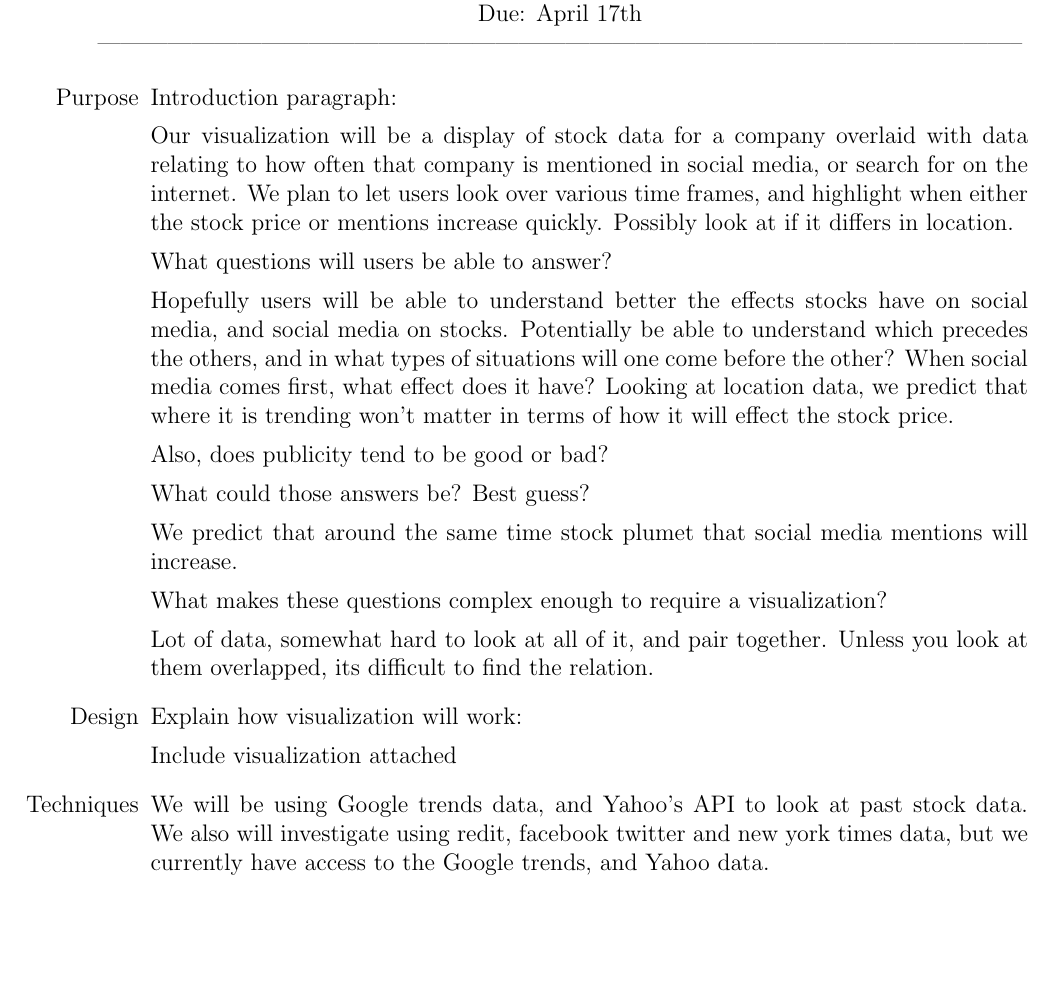
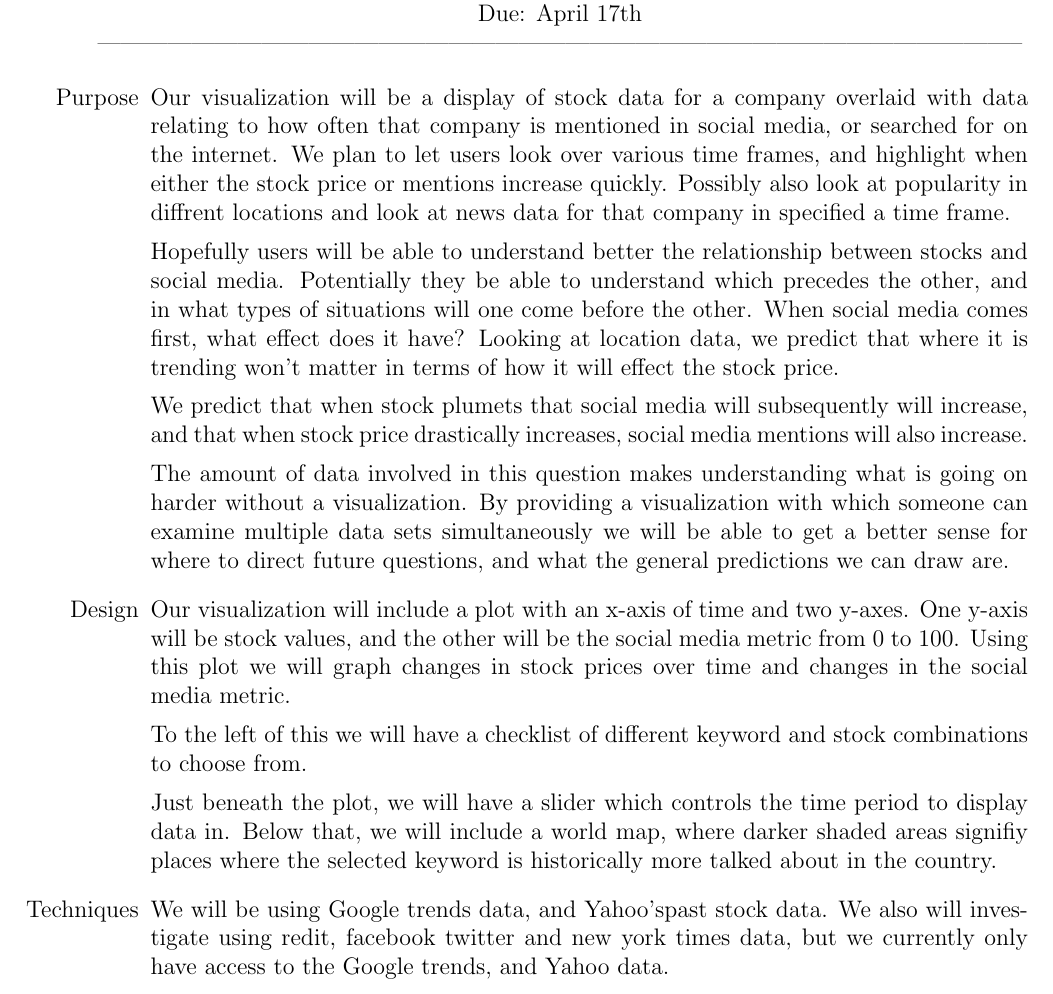
Before and after one commit to pages0/Data-vis-final-proj, a LaTeX document (proposal.tex): part of the page, cut so that both start at the same text, the shorter picture padded with empty space. Compiled offline with pdfLaTeX.

Commit message:
finished proposal

```diff
--- a/proposal.tex
+++ b/proposal.tex
@@ -28,51 +28,55 @@
 \begin{enumerate}
   \item[Purpose]
 
-    Introduction paragraph:
-
     Our visualization will be a display of stock data for a company
     overlaid with data relating to how often that company is mentioned
-    in social media, or search for on the internet. We plan to let
+    in social media, or searched for on the internet. We plan to let
     users look over various time frames, and highlight when either the
-    stock price or mentions increase quickly. Possibly look at if it
-    differs in location.
+    stock price or mentions increase quickly. Possibly also look at
+    popularity in diffrent locations and look at news data for that
+    company in specified a time frame.
 
-    What questions will users be able to answer?
-
-    Hopefully users will be able to understand better the effects
-    stocks have on social media, and social media on
-    stocks. Potentially be able to understand which precedes the
-    others, and in what types of situations will one come before the
-    other? When social media comes first, what effect does it have?
+    Hopefully users will be able to understand better the relationship between
+    stocks and social media.
+    Potentially they be able to understand which precedes the
+    other, and in what types of situations will one come before the
+    other.  When social media comes first, what effect does it have?
     Looking at location data, we predict that where it is trending
     won't matter in terms of how it will effect the stock price.
 
-    Also, does publicity tend to be good or bad?
+    We predict that when stock plumets that social
+    media will subsequently will increase, and that when stock price
+    drastically increases, social media mentions will also
+    increase.
 
-    What could those answers be? Best guess?
-
-    We predict that around the same time stock plumet that social
-    media mentions will increase.
-
-    What makes these questions complex enough to require a
-    visualization?
-
-    Lot of data, somewhat hard to look at all of it, and pair
-    together. Unless you look at them overlapped, its difficult to
-    find the relation.
+    The amount of data involved in this question makes understanding
+    what is going on harder without a visualization. By providing a
+    visualization with which someone can examine multiple data sets
+    simultaneously we will be able to get a better sense for
+    where to direct future questions, and what the general predictions
+    we can draw are.
 
   \item[Design]
 
-    Explain how visualization will work:
+    Our visualization will include a plot with an x-axis of time and
+    two y-axes. One y-axis will be stock values, and the other will be
+    the social media metric from 0 to 100. Using this plot
+    we will graph changes in stock prices over time and changes in the
+    social media metric.
 
+    To the left of this we will have a checklist of different keyword
+    and stock combinations to choose from.
 
-    Include visualization attached
+    Just beneath the plot, we will have a slider which controls the
+    time period to display data in. Below that,
+    we will include a world map, where darker shaded areas signifiy
+    places where the selected keyword is historically more talked
+    about in the country.
 
   \item[Techniques]
 
-    We will be using Google trends data, and Yahoo's API to look at
-    past stock data. We also will investigate using redit, facebook
-    twitter and new york times data, but we currently have access to the Google
+    We will be using Google trends data, and Yahoo'spast stock data. We also will investigate using redit, facebook
+    twitter and new york times data, but we currently only have access to the Google
     trends, and Yahoo data.
 
 \end{enumerate}
```
Also changed, not shown: proposal.pdf.
